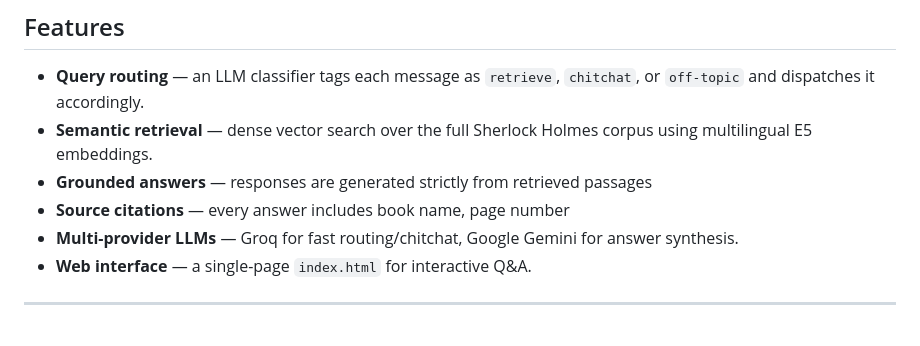
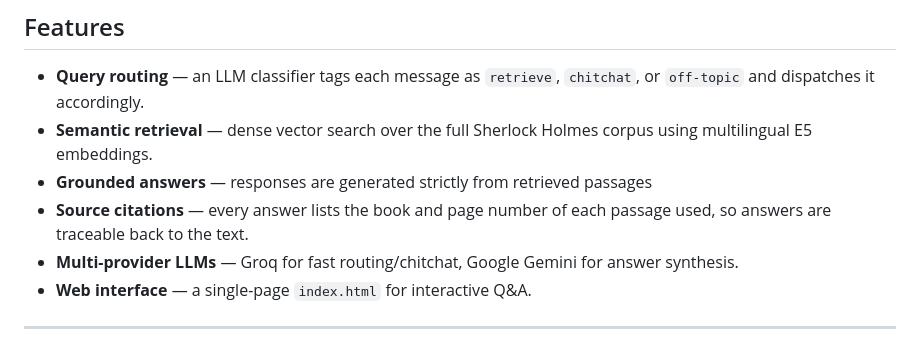
Before and after one commit to Mahmoudkhaledd0/MahmoudKhaled_RagProject_SherlockHolmesBooks_ITI, a Markdown page: README.md, the part around the change. Drawn GitHub-style.

```diff
--- a/README.md
+++ b/README.md
@@ -20,7 +20,8 @@ the corpus.
   corpus using multilingual E5 embeddings.
 - **Grounded answers** — responses are generated strictly from retrieved
   passages
-- **Source citations** — every answer includes book name, page number
+- **Source citations** — every answer lists the book and page number of each
+  passage used, so answers are traceable back to the text.
 - **Multi-provider LLMs** — Groq for fast routing/chitchat, Google Gemini for
   answer synthesis.
 - **Web interface** — a single-page `index.html` for interactive Q&A.
```
